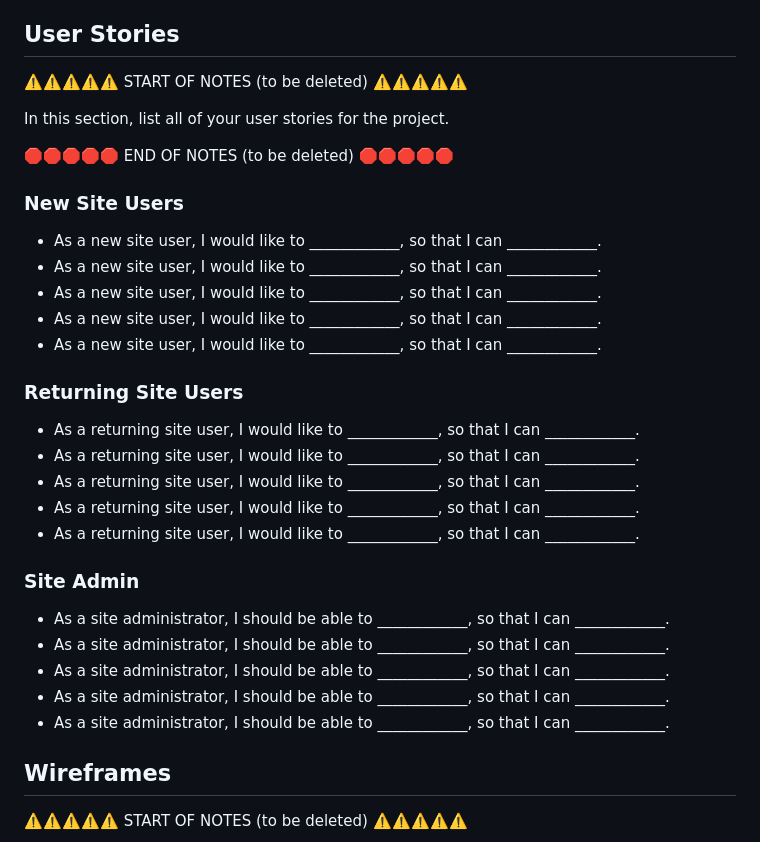
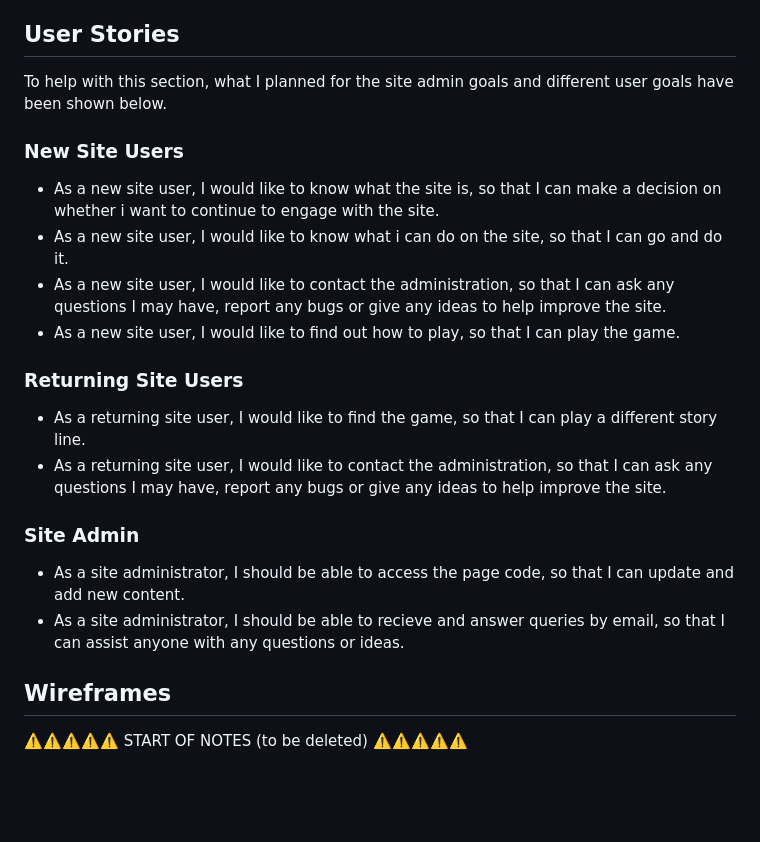
Before and after one commit to Nap199I/Text-based-RPG, a Markdown page: README.md, the part around the change. Drawn GitHub-style; blank space fills up the shorter version.

Commit message:
Replace user stories section

```diff
--- a/README.md
+++ b/README.md
@@ -48,35 +48,24 @@ The reason i picked these fonts again was because I believe they give a professi
 
 ## User Stories
 
-⚠️⚠️⚠️⚠️⚠️ START OF NOTES (to be deleted) ⚠️⚠️⚠️⚠️⚠️
-
-In this section, list all of your user stories for the project.
-
-🛑🛑🛑🛑🛑 END OF NOTES (to be deleted) 🛑🛑🛑🛑🛑
+To help with this section, what I planned for the site admin goals and different user goals have been shown below.
 
 ### New Site Users
 
-- As a new site user, I would like to ____________, so that I can ____________.
-- As a new site user, I would like to ____________, so that I can ____________.
-- As a new site user, I would like to ____________, so that I can ____________.
-- As a new site user, I would like to ____________, so that I can ____________.
-- As a new site user, I would like to ____________, so that I can ____________.
+- As a new site user, I would like to know what the site is, so that I can make a decision on whether i want to continue to engage with the site.
+- As a new site user, I would like to know what i can do on the site, so that I can go and do it.
+- As a new site user, I would like to contact the administration, so that I can ask any questions I may have, report any bugs or give any ideas to help improve the site.
+- As a new site user, I would like to find out how to play, so that I can play the game.
 
 ### Returning Site Users
 
-- As a returning site user, I would like to ____________, so that I can ____________.
-- As a returning site user, I would like to ____________, so that I can ____________.
-- As a returning site user, I would like to ____________, so that I can ____________.
-- As a returning site user, I would like to ____________, so that I can ____________.
-- As a returning site user, I would like to ____________, so that I can ____________.
+- As a returning site user, I would like to find the game, so that I can play a different story line.
+- As a returning site user, I would like to contact the administration, so that I can ask any questions I may have, report any bugs or give any ideas to help improve the site.
 
 ### Site Admin
 
-- As a site administrator, I should be able to ____________, so that I can ____________.
-- As a site administrator, I should be able to ____________, so that I can ____________.
-- As a site administrator, I should be able to ____________, so that I can ____________.
-- As a site administrator, I should be able to ____________, so that I can ____________.
-- As a site administrator, I should be able to ____________, so that I can ____________.
+- As a site administrator, I should be able to access the page code, so that I can update and add new content.
+- As a site administrator, I should be able to recieve and answer queries by email, so that I can assist anyone with any questions or ideas.
 
 ## Wireframes
 
```
